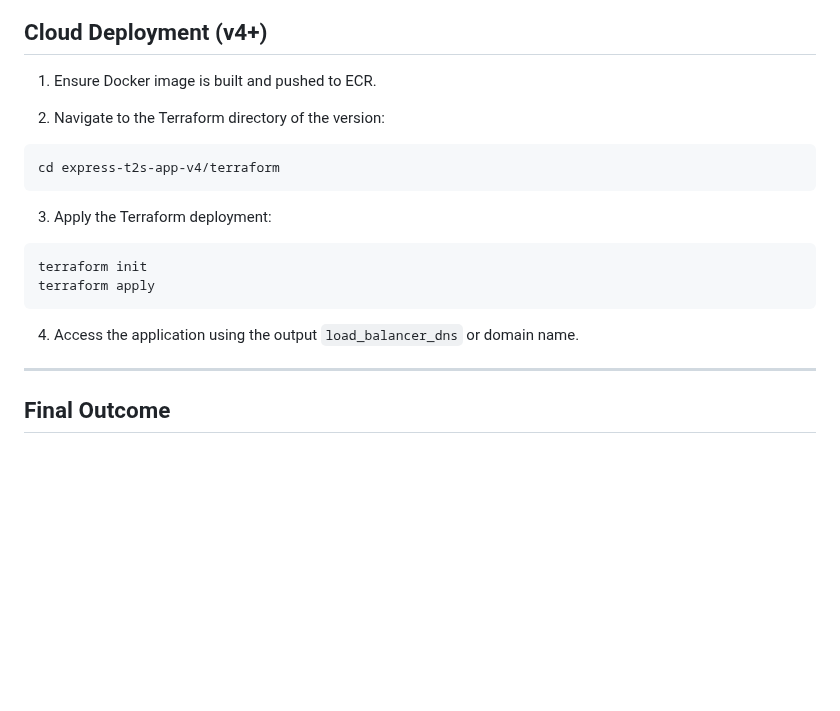
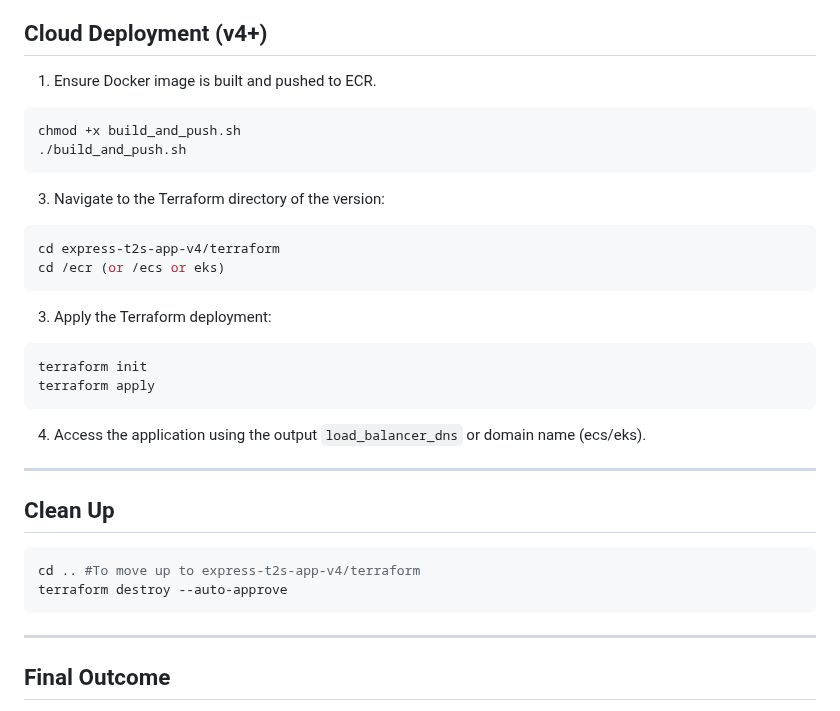
Before and after one commit to Here2ServeU/express-t2s-collection, a Markdown page: express-t2s-app-v3/README.md, the part around the change. Drawn GitHub-style; blank space fills up the shorter version.

````diff
--- a/express-t2s-app-v3/README.md
+++ b/express-t2s-app-v3/README.md
@@ -131,11 +131,16 @@ Visit: `http://localhost:3000`
 ## Cloud Deployment (v4+)
 
 1. Ensure Docker image is built and pushed to ECR.
+```bash
+chmod +x build_and_push.sh
+./build_and_push.sh
+```
 
-2. Navigate to the Terraform directory of the version:
+3. Navigate to the Terraform directory of the version:
 
 ```bash
 cd express-t2s-app-v4/terraform
+cd /ecr (or /ecs or eks)
 ```
 
 3. Apply the Terraform deployment:
@@ -145,7 +150,14 @@ terraform init
 terraform apply
 ```
 
-4. Access the application using the output `load_balancer_dns` or domain name.
+4. Access the application using the output `load_balancer_dns` or domain name (ecs/eks).
+
+---
+## Clean Up
+```bash
+cd .. #To move up to express-t2s-app-v4/terraform
+terraform destroy --auto-approve
+```
 
 ---
 
````
